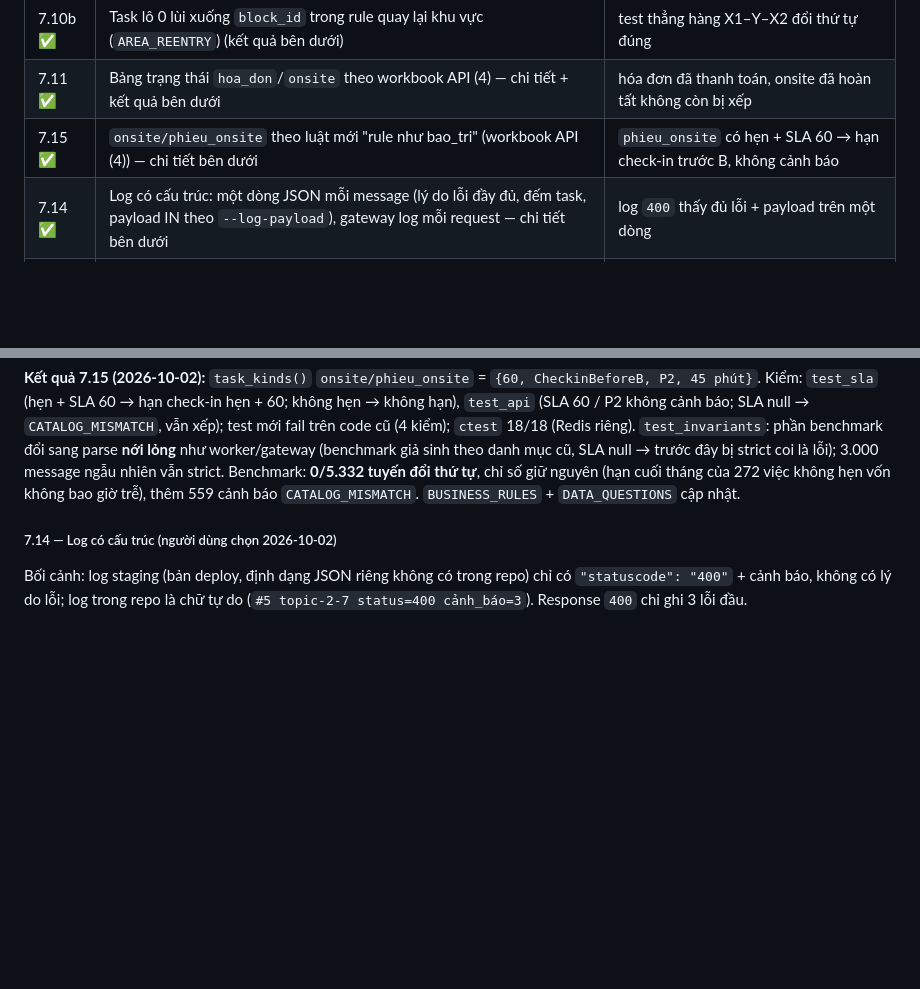
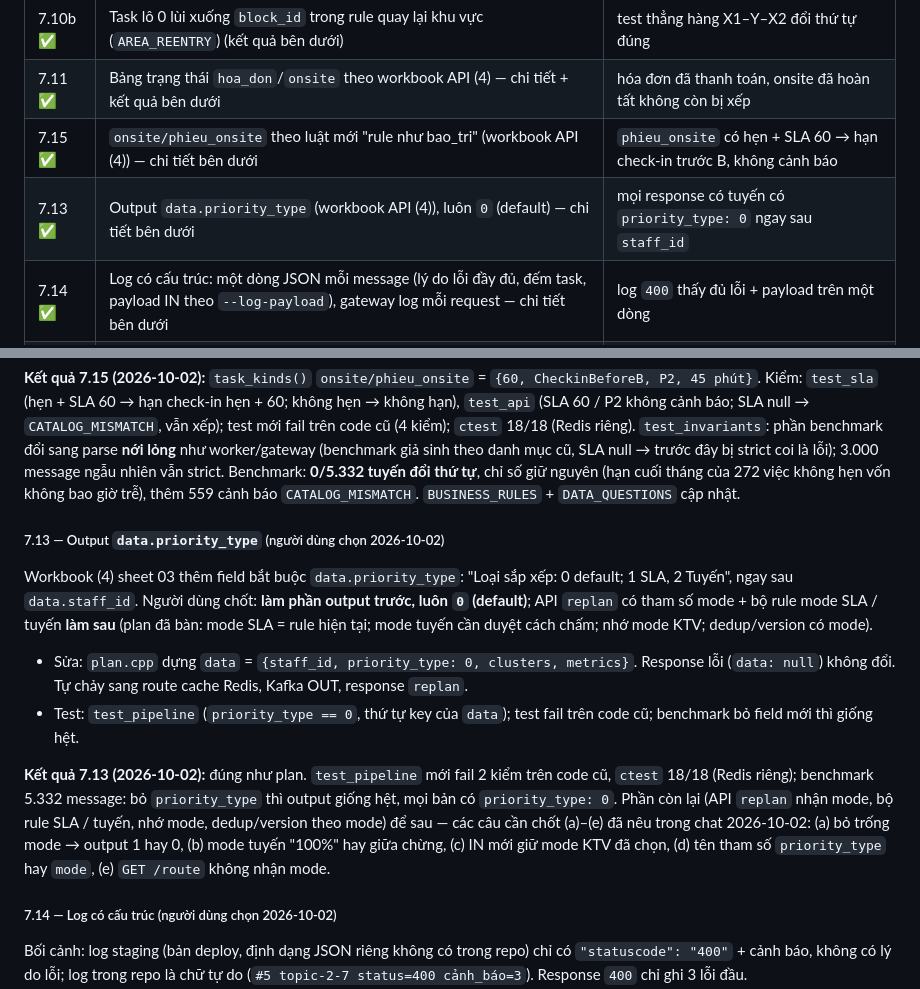
Before and after one commit to NguyenQuocPhu/ktv_optimization, a Markdown page: core/IMPLEMENTATION_SPEC.md, 2 parts joined by grey strips. Rendered like a GitHub page; blank space fills up the shorter version.

Commit message:
docs: Phase 7.13 (plan + kết quả), priority_type trong draft API Mobix, ghi các câu chốt cho mode

```diff
--- a/core/IMPLEMENTATION_SPEC.md
+++ b/core/IMPLEMENTATION_SPEC.md
@@ -663,6 +663,7 @@ Authorization: Bearer <token>       Cache-Control: no-store
 | 7.10b ✅ | Task lô 0 lùi xuống `block_id` trong rule quay lại khu vực (`AREA_REENTRY`) (kết quả bên dưới) | test thẳng hàng X1–Y–X2 đổi thứ tự đúng |
 | 7.11 ✅ | Bảng trạng thái `hoa_don`/`onsite` theo workbook API (4) — chi tiết + kết quả bên dưới | hóa đơn đã thanh toán, onsite đã hoàn tất không còn bị xếp |
 | 7.15 ✅ | `onsite/phieu_onsite` theo luật mới "rule như bao_tri" (workbook API (4)) — chi tiết bên dưới | `phieu_onsite` có hẹn + SLA 60 → hạn check-in trước B, không cảnh báo |
+| 7.13 ✅ | Output `data.priority_type` (workbook API (4)), luôn `0` (default) — chi tiết bên dưới | mọi response có tuyến có `priority_type: 0` ngay sau `staff_id` |
 | 7.14 ✅ | Log có cấu trúc: một dòng JSON mỗi message (lý do lỗi đầy đủ, đếm task, payload IN theo `--log-payload`), gateway log mỗi request — chi tiết bên dưới | log `400` thấy đủ lỗi + payload trên một dòng |
 | sau | JWT thay token tĩnh, rate limit | |
 
@@ -914,6 +915,24 @@ vẫn xếp); test mới fail trên code cũ (4 kiểm); `ctest` 18/18 (Redis ri
 **nới lỏng** như worker/gateway (benchmark giả sinh theo danh mục cũ, SLA null → trước đây bị strict coi là lỗi); 3.000 message
 ngẫu nhiên vẫn strict. Benchmark: **0/5.332 tuyến đổi thứ tự**, chỉ số giữ nguyên (hạn cuối tháng của 272 việc không hẹn vốn
 không bao giờ trễ), thêm 559 cảnh báo `CATALOG_MISMATCH`. `BUSINESS_RULES` + `DATA_QUESTIONS` cập nhật.
+
+##### 7.13 — Output `data.priority_type` (người dùng chọn 2026-10-02)
+
+Workbook (4) sheet 03 thêm field bắt buộc `data.priority_type`: "Loại sắp xếp: 0 default; 1 SLA, 2 Tuyến", ngay sau
+`data.staff_id`. Người dùng chốt: **làm phần output trước, luôn `0` (default)**; API `replan` có tham số mode + bộ rule mode
+SLA / tuyến **làm sau** (plan đã bàn: mode SLA = rule hiện tại; mode tuyến cần duyệt cách chấm; nhớ mode KTV; dedup/version
+có mode).
+
+- Sửa: `plan.cpp` dựng `data` = `{staff_id, priority_type: 0, clusters, metrics}`. Response lỗi (`data: null`) không đổi.
+  Tự chảy sang route cache Redis, Kafka OUT, response `replan`.
+- Test: `test_pipeline` (`priority_type == 0`, thứ tự key của `data`); test fail trên code cũ; benchmark bỏ field mới thì
+  giống hệt.
+
+**Kết quả 7.13 (2026-10-02):** đúng như plan. `test_pipeline` mới fail 2 kiểm trên code cũ, `ctest` 18/18 (Redis riêng);
+benchmark 5.332 message: bỏ `priority_type` thì output giống hệt, mọi bản có `priority_type: 0`. Phần còn lại (API `replan`
+nhận mode, bộ rule SLA / tuyến, nhớ mode, dedup/version theo mode) để sau — các câu cần chốt (a)–(e) đã nêu trong chat
+2026-10-02: (a) bỏ trống mode → output 1 hay 0, (b) mode tuyến "100%" hay giữa chừng, (c) IN mới giữ mode KTV đã chọn,
+(d) tên tham số `priority_type` hay `mode`, (e) `GET /route` không nhận mode.
 
 ##### 7.14 — Log có cấu trúc (người dùng chọn 2026-10-02)
 
```
Also changed, not shown: docs/MOBIX-REPLAN-API-DRAFT.md (+5 -0 lines).
